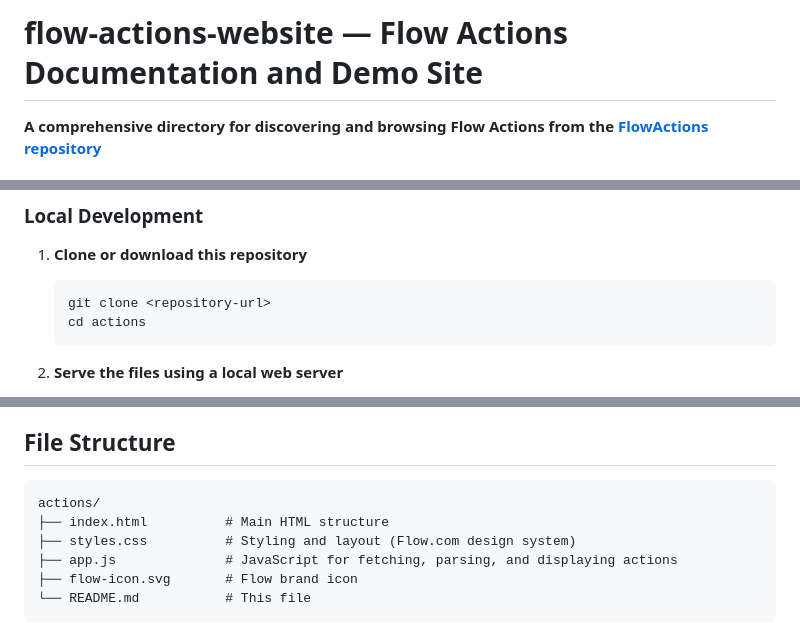
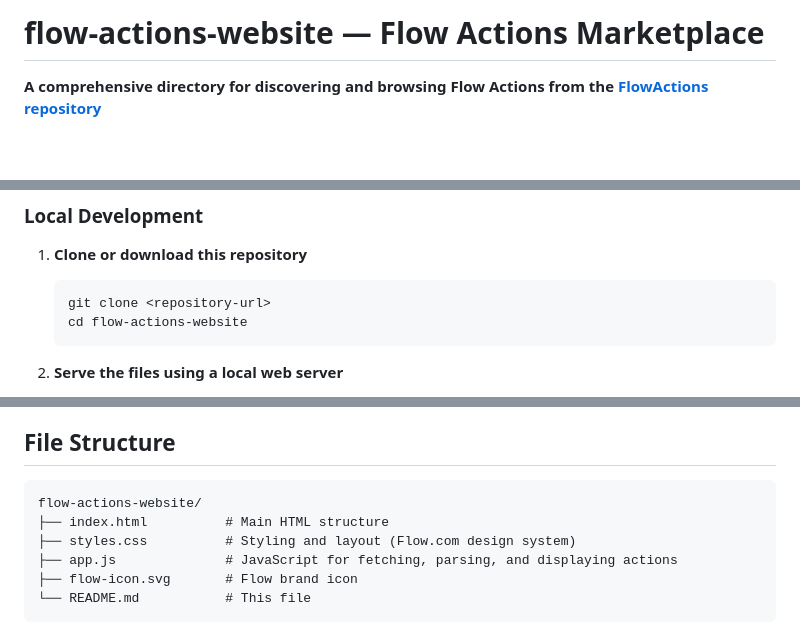
Before and after one commit to onflow/flow-actions-website, a Markdown page: README.md, 3 parts joined by grey strips. Rendered like a GitHub page; blank space fills up the shorter version.

Commit message:
docs: followup SEO/GEO audit fixes (#2)

````diff
--- a/README.md
+++ b/README.md
@@ -1,4 +1,4 @@
-# flow-actions-website — Flow Actions Documentation and Demo Site
+# flow-actions-website — Flow Actions Marketplace
 
 **A comprehensive directory for discovering and browsing Flow Actions from the [FlowActions repository](https://github.com/onflow/FlowActions)**
 
@@ -51,7 +51,7 @@ Interactive tag-based filtering allows users to quickly find actions by:
 
    ```bash
    git clone <repository-url>
-   cd actions
+   cd flow-actions-website
    ```
 
 2. **Serve the files using a local web server**
@@ -127,7 +127,7 @@ Actions are presented in a responsive grid with:
 ## File Structure
 
 ```
-actions/
+flow-actions-website/
 ├── index.html          # Main HTML structure
 ├── styles.css          # Styling and layout (Flow.com design system)
 ├── app.js              # JavaScript for fetching, parsing, and displaying actions
````
Also changed, not shown: other parts of README.md (+1 -0 lines).
